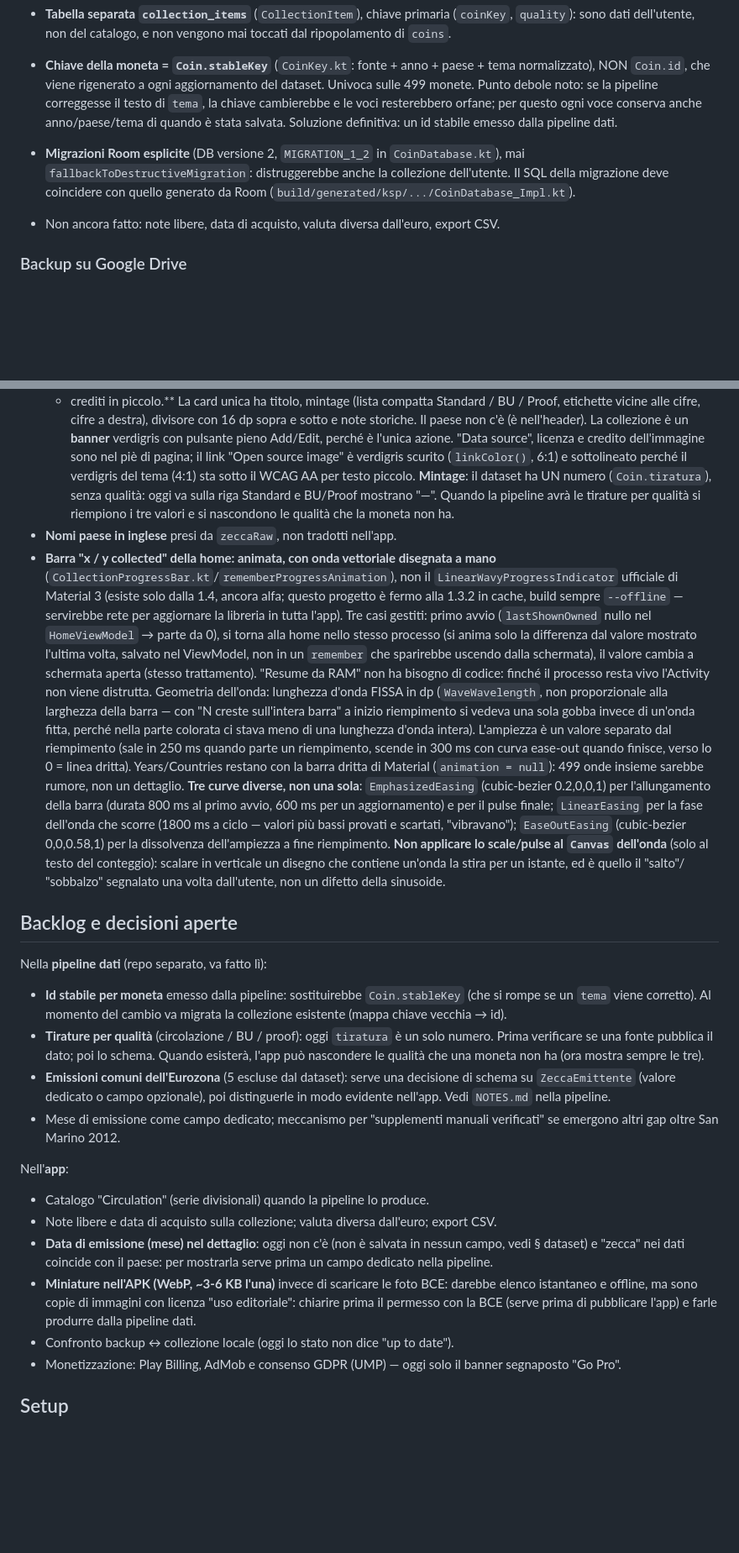
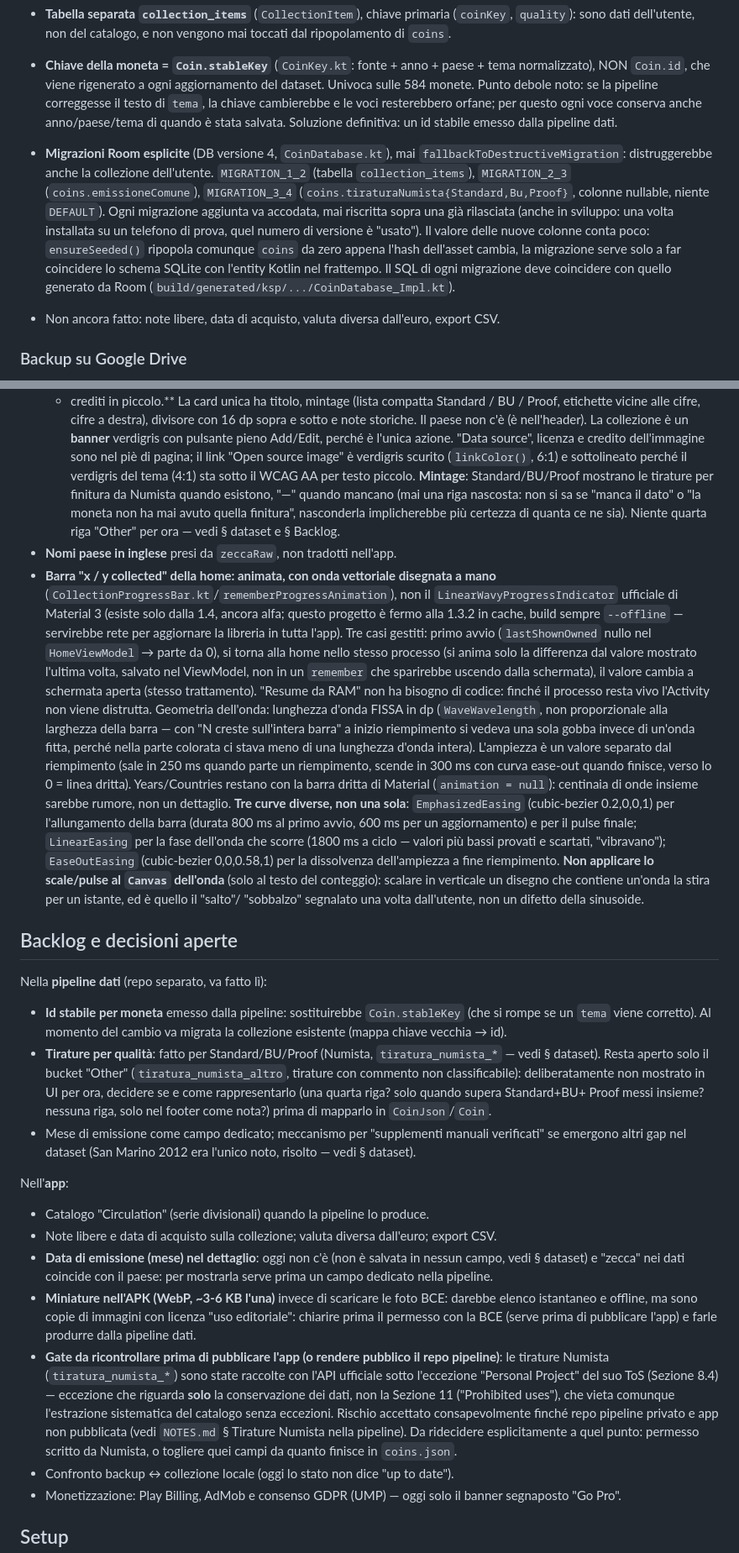
Before and after one commit to mmorelli1656/euro-coins-app, a Markdown page: CLAUDE.md, 2 parts joined by grey strips. Shown at 84% size. Drawn GitHub-style; blank space fills up the shorter version.

```diff
--- a/CLAUDE.md
+++ b/CLAUDE.md
@@ -139,15 +169,23 @@ Lo stesso pannello si apre dal dettaglio ("Add"/"Edit" accanto al riepilogo
   non vengono mai toccati dal ripopolamento di `coins`.
 - **Chiave della moneta = `Coin.stableKey`** (`CoinKey.kt`: fonte + anno +
   paese + tema normalizzato), NON `Coin.id`, che viene rigenerato a ogni
-  aggiornamento del dataset. Univoca sulle 499 monete. Punto debole noto: se
+  aggiornamento del dataset. Univoca sulle 584 monete. Punto debole noto: se
   la pipeline correggesse il testo di `tema`, la chiave cambierebbe e le voci
   resterebbero orfane; per questo ogni voce conserva anche anno/paese/tema di
   quando è stata salvata. Soluzione definitiva: un id stabile emesso dalla
   pipeline dati.
-- **Migrazioni Room esplicite** (DB versione 2, `MIGRATION_1_2` in
-  `CoinDatabase.kt`), mai `fallbackToDestructiveMigration`: distruggerebbe
-  anche la collezione dell'utente. Il SQL della migrazione deve coincidere con
-  quello generato da Room (`build/generated/ksp/.../CoinDatabase_Impl.kt`).
+- **Migrazioni Room esplicite** (DB versione 4, `CoinDatabase.kt`), mai
+  `fallbackToDestructiveMigration`: distruggerebbe anche la collezione
+  dell'utente. `MIGRATION_1_2` (tabella `collection_items`), `MIGRATION_2_3`
+  (`coins.emissioneComune`), `MIGRATION_3_4` (`coins.tiraturaNumista{Standard,Bu,Proof}`,
+  colonne nullable, niente `DEFAULT`). Ogni migrazione aggiunta va accodata,
+  mai riscritta sopra una già rilasciata (anche in sviluppo: una volta
+  installata su un telefono di prova, quel numero di versione è "usato"). Il
+  valore delle nuove colonne conta poco: `ensureSeeded()` ripopola comunque
+  `coins` da zero appena l'hash dell'asset cambia, la migrazione serve solo a
+  far coincidere lo schema SQLite con l'entity Kotlin nel frattempo. Il SQL
+  di ogni migrazione deve coincidere con quello generato da Room
+  (`build/generated/ksp/.../CoinDatabase_Impl.kt`).
 - Non ancora fatto: note libere, data di acquisto, valuta diversa
   dall'euro, export CSV.
 
@@ -413,10 +487,11 @@ Non descritta nei file di build, utile per non rifare gli stessi giri:
   azione. "Data source", licenza e credito dell'immagine sono nel piè di pagina; il
   link "Open source image" è verdigris scurito (`linkColor()`, 6:1) e sottolineato
   perché il verdigris del tema (4:1) sta sotto il WCAG AA per testo piccolo.
-  **Mintage**: il dataset ha UN numero (`Coin.tiratura`), senza qualità: oggi va
-  sulla riga Standard e BU/Proof mostrano "—". Quando la pipeline avrà le tirature
-  per qualità si riempiono i tre valori e si nascondono le qualità che la moneta non
-  ha.
+  **Mintage**: Standard/BU/Proof mostrano le tirature per finitura da Numista
+  quando esistono, "—" quando mancano (mai una riga nascosta: non si sa se "manca
+  il dato" o "la moneta non ha mai avuto quella finitura", nasconderla
+  implicherebbe più certezza di quanta ce ne sia). Niente quarta riga "Other" per
+  ora — vedi § dataset e § Backlog.
 - **Nomi paese in inglese** presi da `zeccaRaw`, non tradotti nell'app.
 - **Barra "x / y collected" della home: animata, con onda vettoriale disegnata a
   mano** (`CollectionProgressBar.kt`/`rememberProgressAnimation`), non il
@@ -436,7 +511,7 @@ Non descritta nei file di build, utile per non rifare gli stessi giri:
   L'ampiezza è un valore separato dal riempimento (sale in 250 ms quando parte
   un riempimento, scende in 300 ms con curva ease-out quando finisce, verso lo
   0 = linea dritta). Years/Countries restano con la barra dritta di Material
-  (`animation = null`): 499 onde insieme sarebbe rumore, non un dettaglio.
+  (`animation = null`): centinaia di onde insieme sarebbe rumore, non un dettaglio.
   **Tre curve diverse, non una sola**: `EmphasizedEasing` (cubic-bezier
   0.2,0,0,1) per l'allungamento della barra (durata 800 ms al primo avvio, 600
   ms per un aggiornamento) e per il pulse finale; `LinearEasing` per la fase
@@ -453,15 +528,16 @@ Nella **pipeline dati** (repo separato, va fatto lì):
 - **Id stabile per moneta** emesso dalla pipeline: sostituirebbe `Coin.stableKey`
   (che si rompe se un `tema` viene corretto). Al momento del cambio va migrata
   la collezione esistente (mappa chiave vecchia → id).
-- **Tirature per qualità** (circolazione / BU / proof): oggi `tiratura` è un solo
-  numero. Prima verificare se una fonte pubblica il dato; poi lo schema. Quando
-  esisterà, l'app può nascondere le qualità che una moneta non ha (ora mostra
-  sempre le tre).
-- **Emissioni comuni dell'Eurozona** (5 escluse dal dataset): serve una decisione di
-  schema su `ZeccaEmittente` (valore dedicato o campo opzionale), poi
-  distinguerle in modo evidente nell'app. Vedi `NOTES.md` nella pipeline.
+- **Tirature per qualità**: fatto per Standard/BU/Proof (Numista,
+  `tiratura_numista_*` — vedi § dataset). Resta aperto solo il bucket
+  "Other" (`tiratura_numista_altro`, tirature con commento non
+  classificabile): deliberatamente non mostrato in UI per ora, decidere se
+  e come rappresentarlo (una quarta riga? solo quando supera Standard+BU+
+  Proof messi insieme? nessuna riga, solo nel footer come nota?) prima di
+  mapparlo in `CoinJson`/`Coin`.
 - Mese di emissione come campo dedicato; meccanismo per "supplementi manuali
-  verificati" se emergono altri gap oltre San Marino 2012.
+  verificati" se emergono altri gap nel dataset (San Marino 2012 era l'unico
+  noto, risolto — vedi § dataset).
 
 Nell'**app**:
 - Catalogo "Circulation" (serie divisionali) quando la pipeline lo produce.
@@ -474,6 +550,16 @@ Nell'**app**:
   darebbe elenco istantaneo e offline, ma sono copie di immagini con licenza
   "uso editoriale": chiarire prima il permesso con la BCE (serve prima di
   pubblicare l'app) e farle produrre dalla pipeline dati.
+- **Gate da ricontrollare prima di pubblicare l'app (o rendere pubblico il
+  repo pipeline)**: le tirature Numista (`tiratura_numista_*`) sono state
+  raccolte con l'API ufficiale sotto l'eccezione "Personal Project" del suo
+  ToS (Sezione 8.4) — eccezione che riguarda **solo** la conservazione dei
+  dati, non la Sezione 11 ("Prohibited uses"), che vieta comunque
+  l'estrazione sistematica del catalogo senza eccezioni. Rischio accettato
+  consapevolmente finché repo pipeline privato e app non pubblicata (vedi
+  `NOTES.md` § Tirature Numista nella pipeline). Da ridecidere esplicitamente
+  a quel punto: permesso scritto da Numista, o togliere quei campi da quanto
+  finisce in `coins.json`.
 - Confronto backup ↔ collezione locale (oggi lo stato non dice "up to date").
 - Monetizzazione: Play Billing, AdMob e consenso GDPR (UMP) — oggi solo il banner
   segnaposto "Go Pro".
```
Also changed, not shown: other parts of CLAUDE.md (+83 -17 lines).
